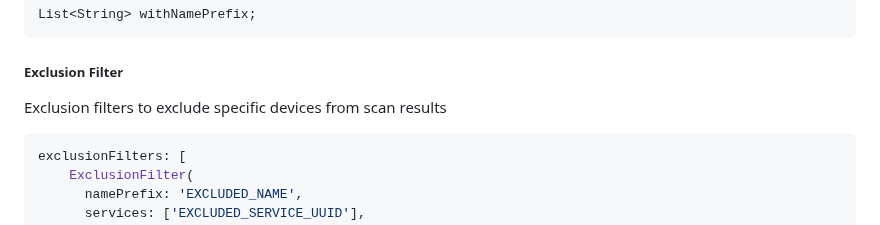
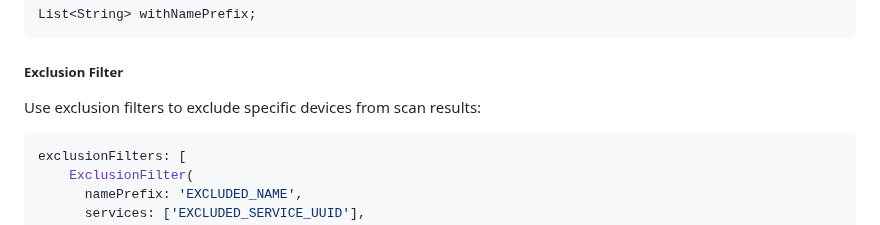
Before and after one commit to Navideck/universal_ble, a Markdown page: README.md, the part around the change. Rendered like a GitHub page.

Commit message:
Fix wording

````diff
--- a/README.md
+++ b/README.md
@@ -156,7 +156,7 @@ List<String> withNamePrefix;
 
 ##### Exclusion Filter
 
-Exclusion filters to exclude specific devices from scan results
+Use exclusion filters to exclude specific devices from scan results:
 
 ```dart
 exclusionFilters: [
````
